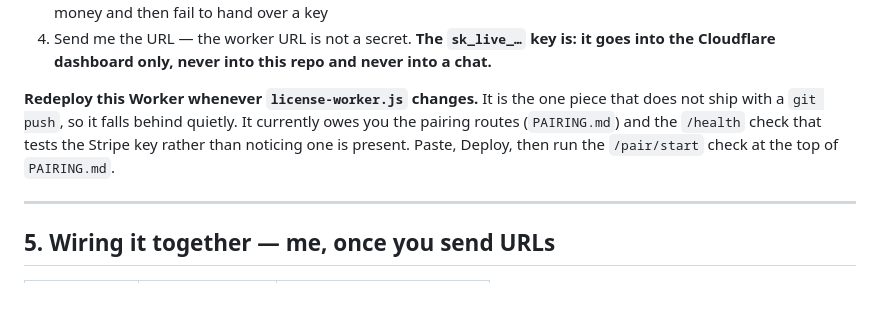
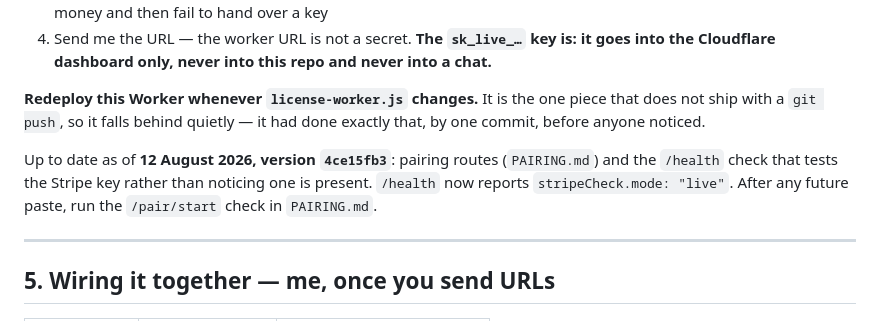
Before and after one commit to Jedlavitch/transit-project-, a Markdown page: GO-LIVE.md, the part around the change. GitHub-like rendering; blank space fills up the shorter version.

Commit message:
Record that the licence Worker is no longer a commit behind
The checklist still told you to go and deploy the pairing routes and the
Stripe-testing /health, which had both just gone live as 4ce15fb3. A
checklist that asks for work already done is one people stop trusting.

Co-Authored-By: Claude Opus 5 <noreply@anthropic.com>

```diff
--- a/GO-LIVE.md
+++ b/GO-LIVE.md
@@ -77,10 +77,13 @@ I can't create a Stripe account or handle payment setup on your behalf.
    into a chat.**
 
 **Redeploy this Worker whenever `license-worker.js` changes.** It is the one
-piece that does not ship with a `git push`, so it falls behind quietly. It
-currently owes you the pairing routes (`PAIRING.md`) and the `/health` check
-that tests the Stripe key rather than noticing one is present. Paste, Deploy,
-then run the `/pair/start` check at the top of `PAIRING.md`.
+piece that does not ship with a `git push`, so it falls behind quietly — it had
+done exactly that, by one commit, before anyone noticed.
+
+Up to date as of **12 August 2026, version `4ce15fb3`**: pairing routes
+(`PAIRING.md`) and the `/health` check that tests the Stripe key rather than
+noticing one is present. `/health` now reports `stripeCheck.mode: "live"`.
+After any future paste, run the `/pair/start` check in `PAIRING.md`.
 
 ---
 
```
